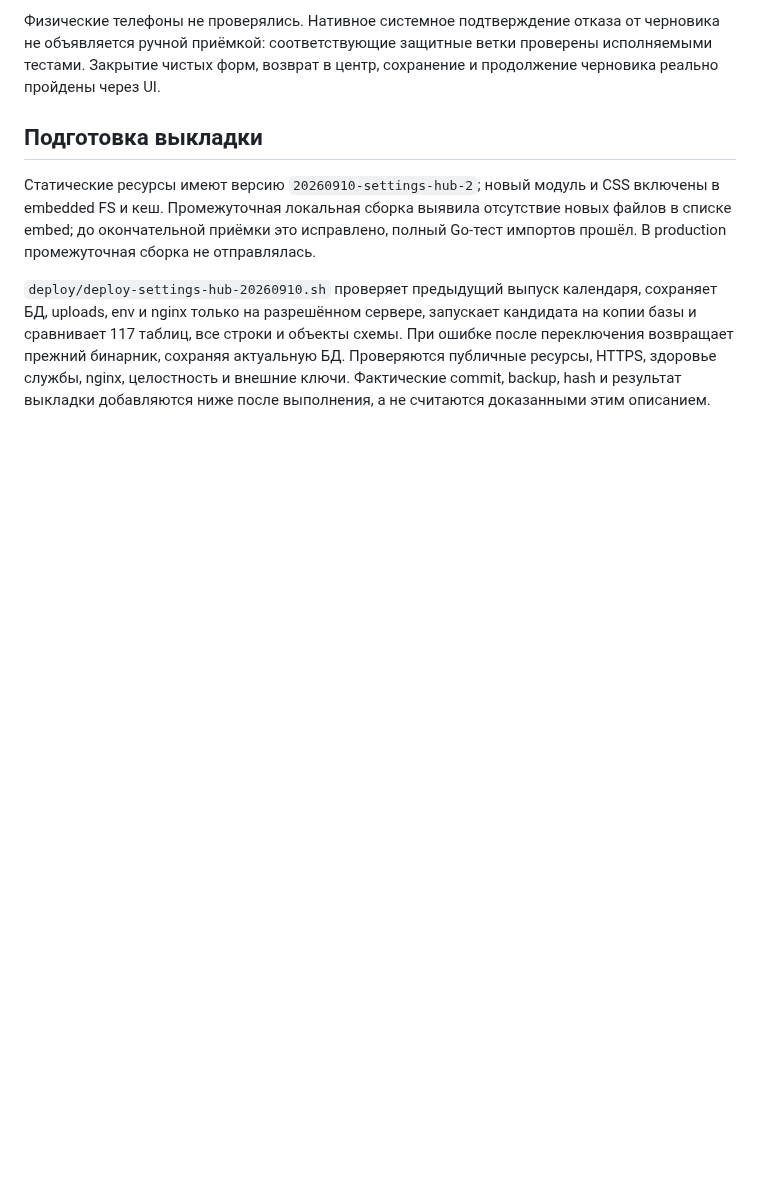
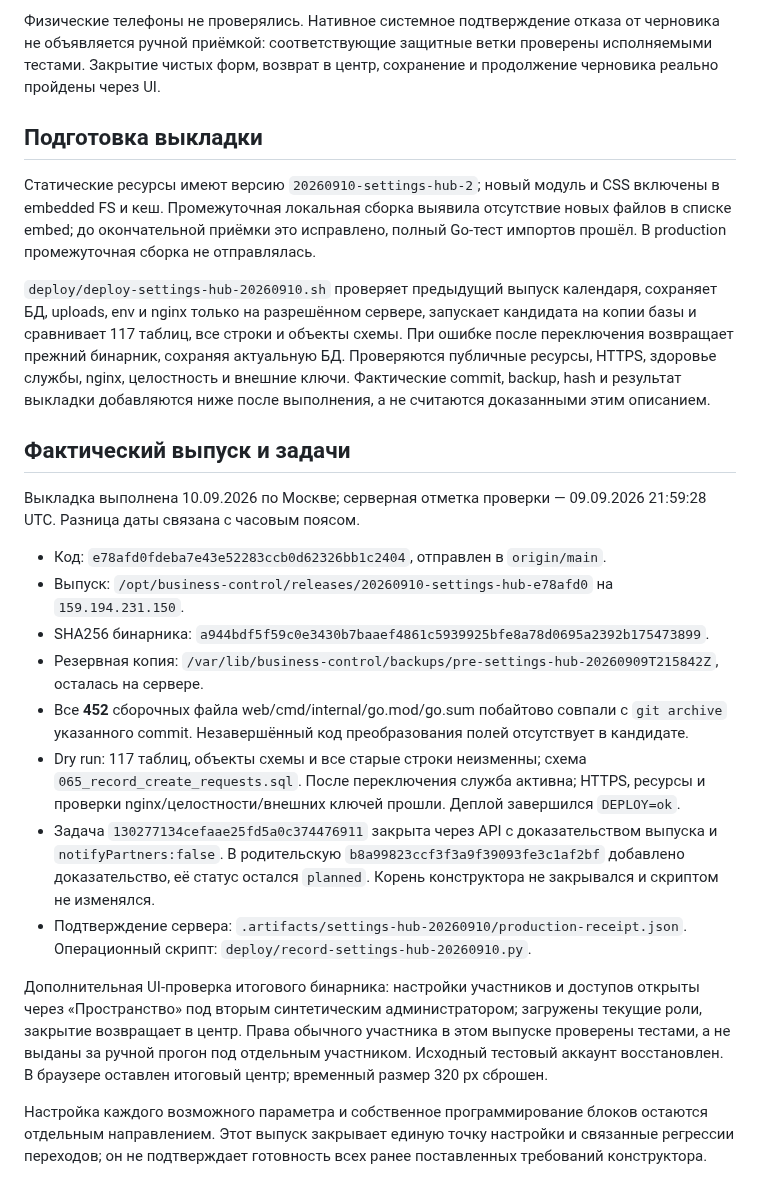
Before and after one commit to artkozk/Tessavia, a Markdown page: docs/operations/UNIFIED_SETTINGS_2026_09_10.md, the part around the change. GitHub-like rendering; blank space fills up the shorter version.

Commit message:
Record verified settings center rollout and scoped task completion

```diff
--- a/docs/operations/UNIFIED_SETTINGS_2026_09_10.md
+++ b/docs/operations/UNIFIED_SETTINGS_2026_09_10.md
@@ -47,3 +47,20 @@ Back не закрывает изменённую форму или форму
 Статические ресурсы имеют версию `20260910-settings-hub-2`; новый модуль и CSS включены в embedded FS и кеш. Промежуточная локальная сборка выявила отсутствие новых файлов в списке embed; до окончательной приёмки это исправлено, полный Go-тест импортов прошёл. В production промежуточная сборка не отправлялась.
 
 `deploy/deploy-settings-hub-20260910.sh` проверяет предыдущий выпуск календаря, сохраняет БД, uploads, env и nginx только на разрешённом сервере, запускает кандидата на копии базы и сравнивает 117 таблиц, все строки и объекты схемы. При ошибке после переключения возвращает прежний бинарник, сохраняя актуальную БД. Проверяются публичные ресурсы, HTTPS, здоровье службы, nginx, целостность и внешние ключи. Фактические commit, backup, hash и результат выкладки добавляются ниже после выполнения, а не считаются доказанными этим описанием.
+
+## Фактический выпуск и задачи
+
+Выкладка выполнена 10.09.2026 по Москве; серверная отметка проверки — 09.09.2026 21:59:28 UTC. Разница даты связана с часовым поясом.
+
+- Код: `e78afd0fdeba7e43e52283ccb0d62326bb1c2404`, отправлен в `origin/main`.
+- Выпуск: `/opt/business-control/releases/20260910-settings-hub-e78afd0` на `159.194.231.150`.
+- SHA256 бинарника: `a944bdf5f59c0e3430b7baaef4861c5939925bfe8a78d0695a2392b175473899`.
+- Резервная копия: `/var/lib/business-control/backups/pre-settings-hub-20260909T215842Z`, осталась на сервере.
+- Все **452** сборочных файла web/cmd/internal/go.mod/go.sum побайтово совпали с `git archive` указанного commit. Незавершённый код преобразования полей отсутствует в кандидате.
+- Dry run: 117 таблиц, объекты схемы и все старые строки неизменны; схема `065_record_create_requests.sql`. После переключения служба активна; HTTPS, ресурсы и проверки nginx/целостности/внешних ключей прошли. Деплой завершился `DEPLOY=ok`.
+- Задача `130277134cefaae25fd5a0c374476911` закрыта через API с доказательством выпуска и `notifyPartners:false`. В родительскую `b8a99823ccf3f3a9f39093fe3c1af2bf` добавлено доказательство, её статус остался `planned`. Корень конструктора не закрывался и скриптом не изменялся.
+- Подтверждение сервера: `.artifacts/settings-hub-20260910/production-receipt.json`. Операционный скрипт: `deploy/record-settings-hub-20260910.py`.
+
+Дополнительная UI-проверка итогового бинарника: настройки участников и доступов открыты через «Пространство» под вторым синтетическим администратором; загружены текущие роли, закрытие возвращает в центр. Права обычного участника в этом выпуске проверены тестами, а не выданы за ручной прогон под отдельным участником. Исходный тестовый аккаунт восстановлен. В браузере оставлен итоговый центр; временный размер 320 px сброшен.
+
+Настройка каждого возможного параметра и собственное программирование блоков остаются отдельным направлением. Этот выпуск закрывает единую точку настройки и связанные регрессии переходов; он не подтверждает готовность всех ранее поставленных требований конструктора.
```
